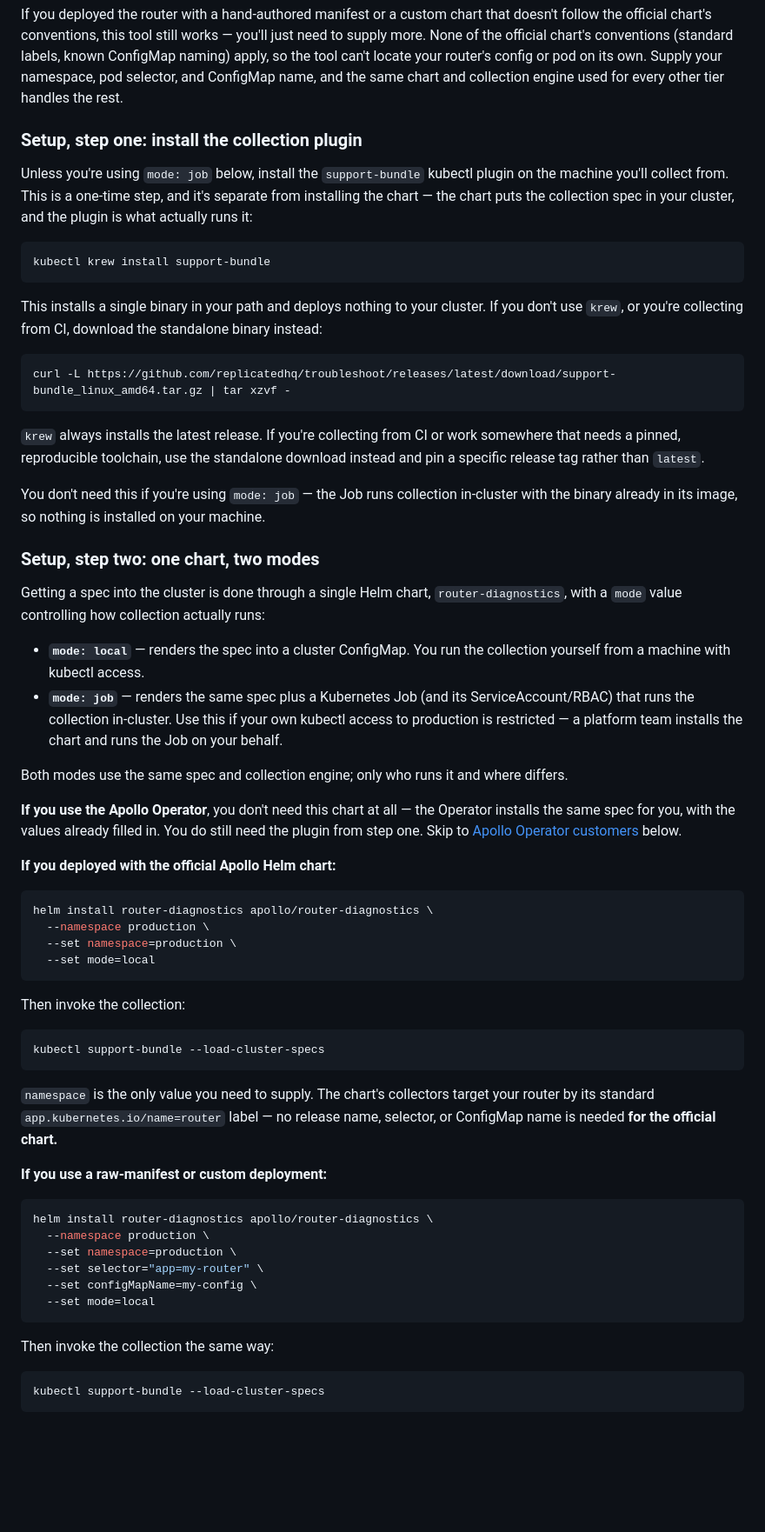
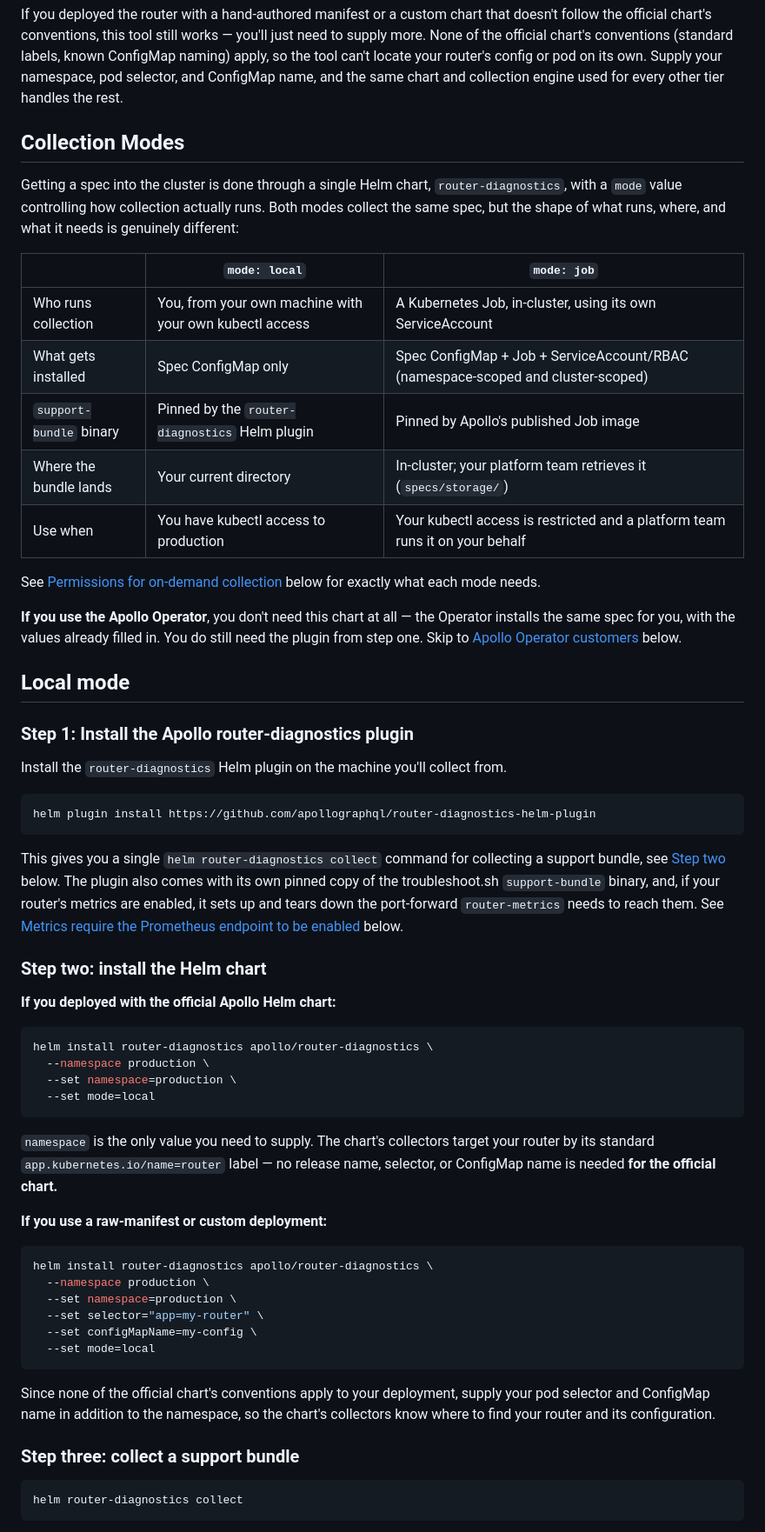
Before and after one commit to apollographql/router-support-tool, a Markdown page: specs/user_experience.md, the part around one of its changes. Shown at 87% size. Drawn GitHub-style; blank space fills up the shorter version.

````diff
--- a/specs/user_experience.md
+++ b/specs/user_experience.md
@@ -46,34 +46,34 @@ The tool supports three deployment tiers in v1:
 
 If you deployed the router with a hand-authored manifest or a custom chart that doesn't follow the official chart's conventions, this tool still works — you'll just need to supply more. None of the official chart's conventions (standard labels, known ConfigMap naming) apply, so the tool can't locate your router's config or pod on its own. Supply your namespace, pod selector, and ConfigMap name, and the same chart and collection engine used for every other tier handles the rest.
 
-### Setup, step one: install the collection plugin
+## Collection Modes
 
-Unless you're using `mode: job` below, install the `support-bundle` kubectl plugin on the machine you'll collect from. This is a one-time step, and it's separate from installing the chart — the chart puts the collection spec in your cluster, and the plugin is what actually runs it:
+Getting a spec into the cluster is done through a single Helm chart, `router-diagnostics`, with a `mode` value controlling how collection actually runs. Both modes collect the same spec, but the shape of what runs, where, and what it needs is genuinely different:
+
+| | `mode: local` | `mode: job` |
+| --- | --- | --- |
+| Who runs collection | You, from your own machine with your own kubectl access | A Kubernetes Job, in-cluster, using its own ServiceAccount |
+| What gets installed | Spec ConfigMap only | Spec ConfigMap + Job + ServiceAccount/RBAC (namespace-scoped and cluster-scoped) |
+| `support-bundle` binary | Pinned by the `router-diagnostics` Helm plugin | Pinned by Apollo's published Job image |
+| Where the bundle lands | Your current directory | In-cluster; your platform team retrieves it (`specs/storage/`) |
+| Use when | You have kubectl access to production | Your kubectl access is restricted and a platform team runs it on your behalf |
+
+See [Permissions for on-demand collection](#permissions-for-on-demand-collection) below for exactly what each mode needs.
+
+**If you use the Apollo Operator**, you don't need this chart at all — the Operator installs the same spec for you, with the values already filled in. You do still need the plugin from step one. Skip to [Apollo Operator customers](#apollo-operator-customers) below.
+
+## Local mode
+
+### Step 1: Install the Apollo router-diagnostics plugin
+Install the `router-diagnostics` Helm plugin on the machine you'll collect from.
 
 ```bash
-kubectl krew install support-bundle
+helm plugin install https://github.com/apollographql/router-diagnostics-helm-plugin
 ```
 
-This installs a single binary in your path and deploys nothing to your cluster. If you don't use `krew`, or you're collecting from CI, download the standalone binary instead:
+This gives you a single `helm router-diagnostics collect` command for collecting a support bundle, see [Step two](#step-two-install-the-helm-chart) below. The plugin also comes with its own pinned copy of the troubleshoot.sh `support-bundle` binary, and, if your router's metrics are enabled, it sets up and tears down the port-forward `router-metrics` needs to reach them. See [Metrics require the Prometheus endpoint to be enabled](#metrics-require-the-prometheus-endpoint-to-be-enabled) below.
 
-```bash
-curl -L https://github.com/replicatedhq/troubleshoot/releases/latest/download/support-bundle_linux_amd64.tar.gz | tar xzvf -
-```
-
-`krew` always installs the latest release. If you're collecting from CI or work somewhere that needs a pinned, reproducible toolchain, use the standalone download instead and pin a specific release tag rather than `latest`.
-
-You don't need this if you're using `mode: job` — the Job runs collection in-cluster with the binary already in its image, so nothing is installed on your machine.
-
-### Setup, step two: one chart, two modes
-
-Getting a spec into the cluster is done through a single Helm chart, `router-diagnostics`, with a `mode` value controlling how collection actually runs:
-
-- **`mode: local`** — renders the spec into a cluster ConfigMap. You run the collection yourself from a machine with kubectl access.
-- **`mode: job`** — renders the same spec plus a Kubernetes Job (and its ServiceAccount/RBAC) that runs the collection in-cluster. Use this if your own kubectl access to production is restricted — a platform team installs the chart and runs the Job on your behalf.
-
-Both modes use the same spec and collection engine; only who runs it and where differs.
-
-**If you use the Apollo Operator**, you don't need this chart at all — the Operator installs the same spec for you, with the values already filled in. You do still need the plugin from step one. Skip to [Apollo Operator customers](#apollo-operator-customers) below.
+### Step two: install the Helm chart
 
 **If you deployed with the official Apollo Helm chart:**
 
@@ -82,12 +82,6 @@ helm install router-diagnostics apollo/router-diagnostics \
   --namespace production \
   --set namespace=production \
   --set mode=local
-```
-
-Then invoke the collection:
-
-```bash
-kubectl support-bundle --load-cluster-specs
 ```
 
 `namespace` is the only value you need to supply. The chart's collectors target your router by its standard `app.kubernetes.io/name=router` label — no release name, selector, or ConfigMap name is needed **for the official chart.**
@@ -103,9 +97,11 @@ helm install router-diagnostics apollo/router-diagnostics \
   --set mode=local
 ```
 
-Then invoke the collection the same way:
+Since none of the official chart's conventions apply to your deployment, supply your pod selector and ConfigMap name in addition to the namespace, so the chart's collectors know where to find your router and its configuration.
+
+### Step three: collect a support bundle
 
 ```bash
-kubectl support-bundle --load-cluster-specs
+helm router-diagnostics collect
 ```
 
````
Also changed, not shown: other parts of specs/user_experience.md (+17 -19 lines), CLAUDE.md (+5 -8 lines), 1 other file.
